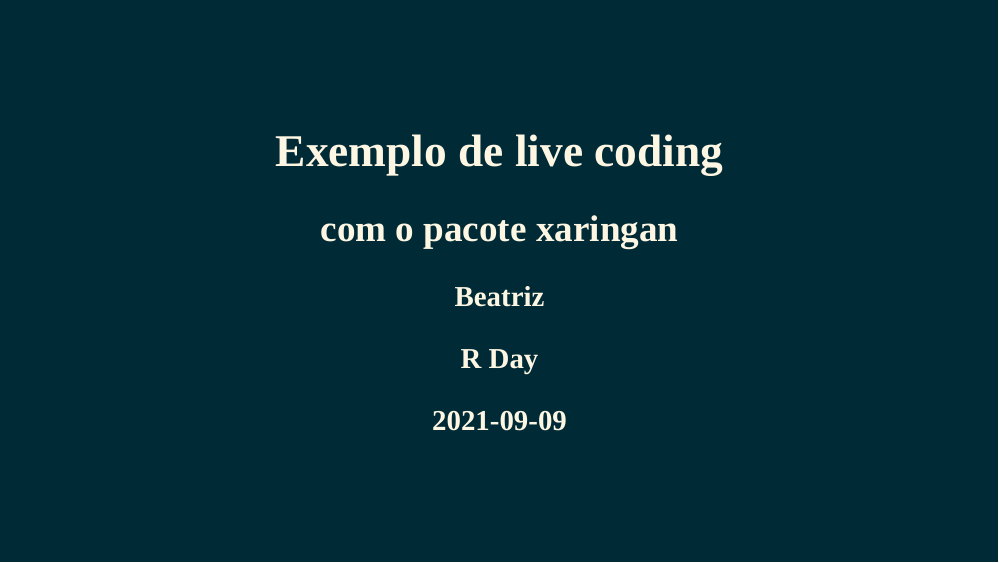
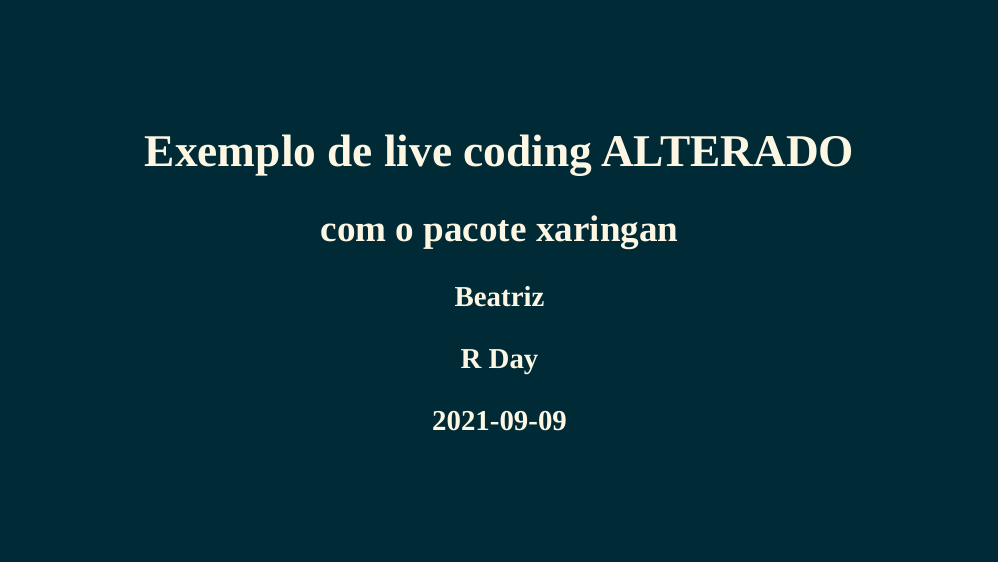
Before and after one commit to beatrizmilz/minicurso-xaringan-livecoding, an R Markdown document (index.Rmd): page 1 of 4. The pictures show the slides in the output file index.html that the author committed with the source; the slides are laid out offline by our stand-in for remark.js, each with all of its steps uncovered, in fonts that may differ from those the slides ask for, and without slide numbers, shadows or browser add-ons; a font, style sheet, LaTeX package, included part or bibliography that could not be used is replaced or left out.

Commit message:
FIZ UMA MODIFICACAO

```diff
--- a/index.Rmd
+++ b/index.Rmd
@@ -1,5 +1,5 @@
 ---
-title: "Exemplo de live coding"
+title: "Exemplo de live coding ALTERADO"
 subtitle: "com o pacote xaringan"
 author:
   - "Beatriz"
```
Also changed, not shown: index.html.
